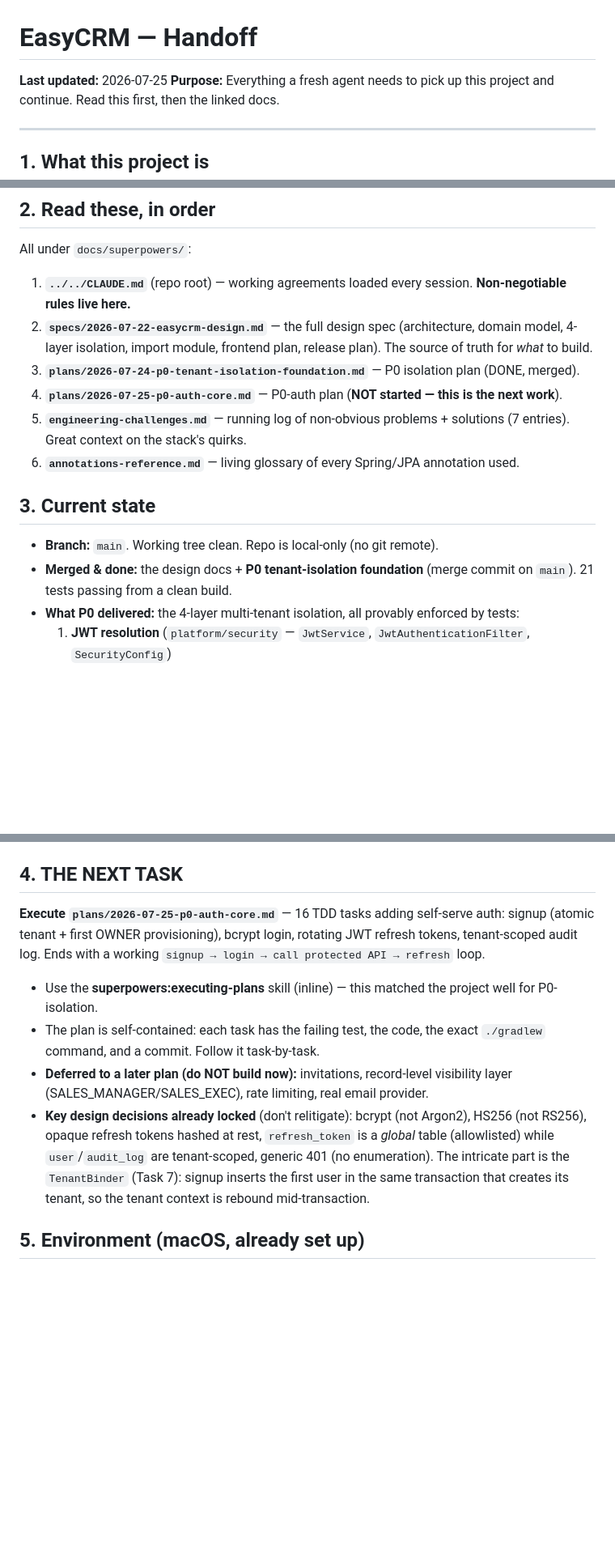
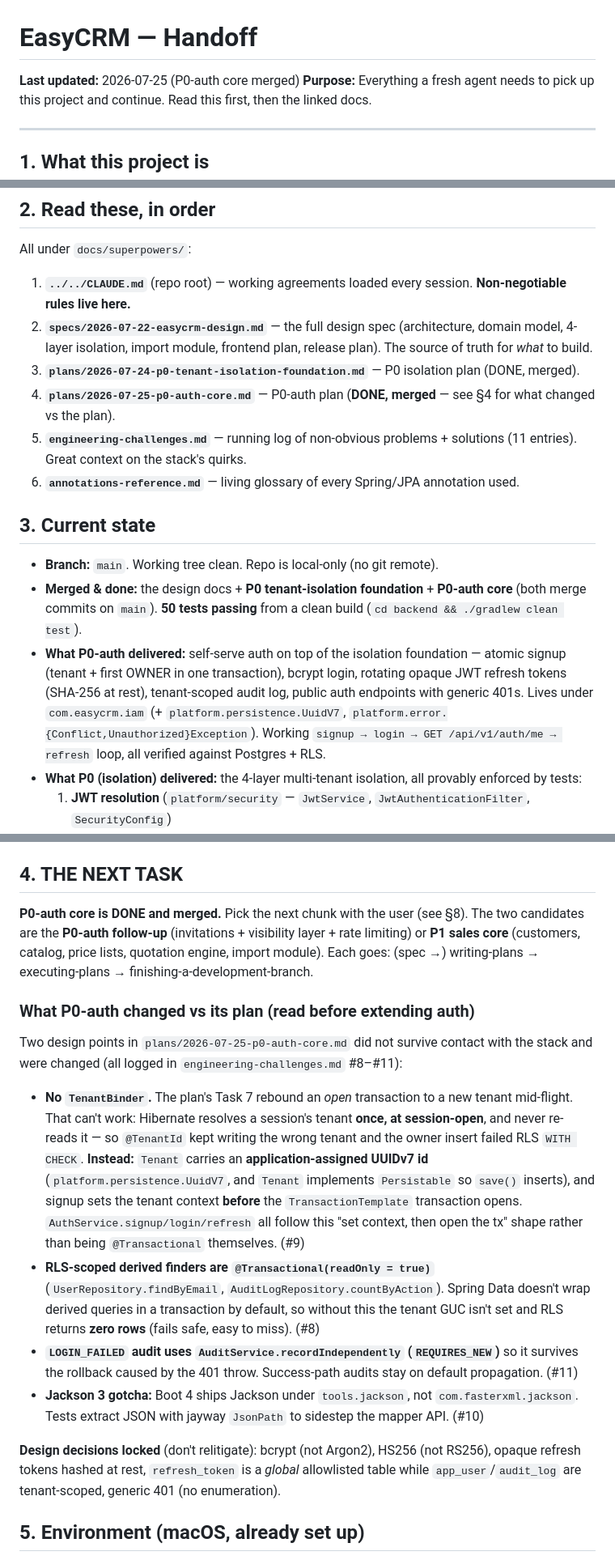
Before and after one commit to divyam-agarwal/eazy-crm, a Markdown page: docs/superpowers/HANDOFF.md, 3 parts joined by grey strips. Shown at 81% size. GitHub-like rendering; blank space fills up the shorter version.

Commit message:
docs: mark P0-auth done in HANDOFF; record plan deviations + next steps

```diff
--- a/docs/superpowers/HANDOFF.md
+++ b/docs/superpowers/HANDOFF.md
@@ -1,6 +1,6 @@
 # EasyCRM — Handoff
 
-**Last updated:** 2026-07-25
+**Last updated:** 2026-07-25 (P0-auth core merged)
 **Purpose:** Everything a fresh agent needs to pick up this project and continue. Read this first, then the linked docs.
 
 ---
@@ -20,15 +20,16 @@ All under `docs/superpowers/`:
 1. **`../../CLAUDE.md`** (repo root) — working agreements loaded every session. **Non-negotiable rules live here.**
 2. **`specs/2026-07-22-easycrm-design.md`** — the full design spec (architecture, domain model, 4-layer isolation, import module, frontend plan, release plan). The source of truth for *what* to build.
 3. **`plans/2026-07-24-p0-tenant-isolation-foundation.md`** — P0 isolation plan (DONE, merged).
-4. **`plans/2026-07-25-p0-auth-core.md`** — P0-auth plan (**NOT started — this is the next work**).
-5. **`engineering-challenges.md`** — running log of non-obvious problems + solutions (7 entries). Great context on the stack's quirks.
+4. **`plans/2026-07-25-p0-auth-core.md`** — P0-auth plan (**DONE, merged** — see §4 for what changed vs the plan).
+5. **`engineering-challenges.md`** — running log of non-obvious problems + solutions (11 entries). Great context on the stack's quirks.
 6. **`annotations-reference.md`** — living glossary of every Spring/JPA annotation used.
 
 ## 3. Current state
 
 - **Branch:** `main`. Working tree clean. Repo is local-only (no git remote).
-- **Merged & done:** the design docs + **P0 tenant-isolation foundation** (merge commit on `main`). 21 tests passing from a clean build.
-- **What P0 delivered:** the 4-layer multi-tenant isolation, all provably enforced by tests:
+- **Merged & done:** the design docs + **P0 tenant-isolation foundation** + **P0-auth core** (both merge commits on `main`). **50 tests passing** from a clean build (`cd backend && ./gradlew clean test`).
+- **What P0-auth delivered:** self-serve auth on top of the isolation foundation — atomic signup (tenant + first OWNER in one transaction), bcrypt login, rotating opaque JWT refresh tokens (SHA-256 at rest), tenant-scoped audit log, public auth endpoints with generic 401s. Lives under `com.easycrm.iam` (+ `platform.persistence.UuidV7`, `platform.error.{Conflict,Unauthorized}Exception`). Working `signup → login → GET /api/v1/auth/me → refresh` loop, all verified against Postgres + RLS.
+- **What P0 (isolation) delivered:** the 4-layer multi-tenant isolation, all provably enforced by tests:
   1. **JWT resolution** (`platform/security` — `JwtService`, `JwtAuthenticationFilter`, `SecurityConfig`)
   2. **Hibernate `@TenantId`** (`platform/tenancy` — `TenantIdentifierResolver`, `HibernateTenancyConfig`; `TenantScopedEntity`)
   3. **Postgres RLS** (`TenantAwareTransactionManager` sets `app.current_tenant` per transaction; policies use `NULLIF(current_setting('app.current_tenant', true), '')::uuid`)
@@ -37,12 +38,18 @@ All under `docs/superpowers/`:
 
 ## 4. THE NEXT TASK
 
-**Execute `plans/2026-07-25-p0-auth-core.md`** — 16 TDD tasks adding self-serve auth: signup (atomic tenant + first OWNER provisioning), bcrypt login, rotating JWT refresh tokens, tenant-scoped audit log. Ends with a working `signup → login → call protected API → refresh` loop.
+**P0-auth core is DONE and merged.** Pick the next chunk with the user (see §8). The two candidates are the **P0-auth follow-up** (invitations + visibility layer + rate limiting) or **P1 sales core** (customers, catalog, price lists, quotation engine, import module). Each goes: (spec →) writing-plans → executing-plans → finishing-a-development-branch.
 
-- Use the **superpowers:executing-plans** skill (inline) — this matched the project well for P0-isolation.
-- The plan is self-contained: each task has the failing test, the code, the exact `./gradlew` command, and a commit. Follow it task-by-task.
-- **Deferred to a later plan (do NOT build now):** invitations, record-level visibility layer (SALES_MANAGER/SALES_EXEC), rate limiting, real email provider.
-- **Key design decisions already locked** (don't relitigate): bcrypt (not Argon2), HS256 (not RS256), opaque refresh tokens hashed at rest, `refresh_token` is a *global* table (allowlisted) while `user`/`audit_log` are tenant-scoped, generic 401 (no enumeration). The intricate part is the `TenantBinder` (Task 7): signup inserts the first user in the same transaction that creates its tenant, so the tenant context is rebound mid-transaction.
+### What P0-auth changed vs its plan (read before extending auth)
+
+Two design points in `plans/2026-07-25-p0-auth-core.md` did not survive contact with the stack and were changed (all logged in `engineering-challenges.md` #8–#11):
+
+- **No `TenantBinder`.** The plan's Task 7 rebound an *open* transaction to a new tenant mid-flight. That can't work: Hibernate resolves a session's tenant **once, at session-open**, and never re-reads it — so `@TenantId` kept writing the wrong tenant and the owner insert failed RLS `WITH CHECK`. **Instead:** `Tenant` carries an **application-assigned UUIDv7 id** (`platform.persistence.UuidV7`, and `Tenant` implements `Persistable` so `save()` inserts), and signup sets the tenant context **before** the `TransactionTemplate` transaction opens. `AuthService.signup/login/refresh` all follow this "set context, then open the tx" shape rather than being `@Transactional` themselves. (#9)
+- **RLS-scoped derived finders are `@Transactional(readOnly = true)`** (`UserRepository.findByEmail`, `AuditLogRepository.countByAction`). Spring Data doesn't wrap derived queries in a transaction by default, so without this the tenant GUC isn't set and RLS returns **zero rows** (fails safe, easy to miss). (#8)
+- **`LOGIN_FAILED` audit uses `AuditService.recordIndependently` (`REQUIRES_NEW`)** so it survives the rollback caused by the 401 throw. Success-path audits stay on default propagation. (#11)
+- **Jackson 3 gotcha:** Boot 4 ships Jackson under `tools.jackson`, not `com.fasterxml.jackson`. Tests extract JSON with jayway `JsonPath` to sidestep the mapper API. (#10)
+
+**Design decisions locked** (don't relitigate): bcrypt (not Argon2), HS256 (not RS256), opaque refresh tokens hashed at rest, `refresh_token` is a *global* allowlisted table while `app_user`/`audit_log` are tenant-scoped, generic 401 (no enumeration).
 
 ## 5. Environment (macOS, already set up)
 
```
